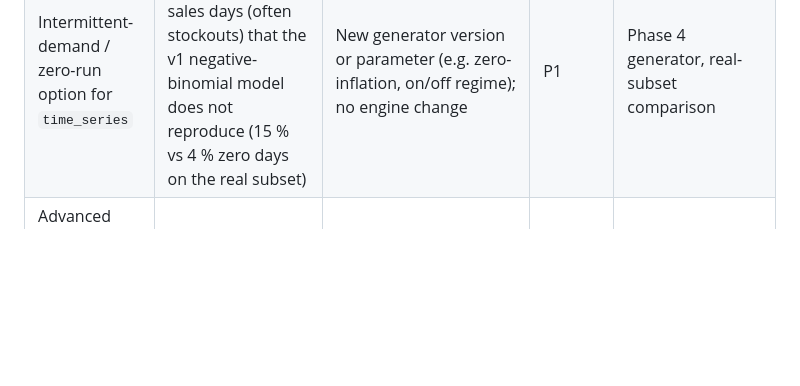
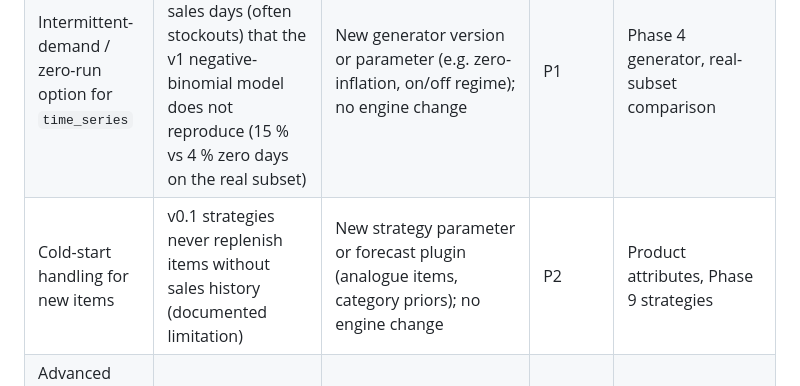
Before and after one commit to WZcit223/Project1, a Markdown page: docs/future-roadmap.md, the part around the change. GitHub-like rendering; blank space fills up the shorter version.

```diff
--- a/docs/future-roadmap.md
+++ b/docs/future-roadmap.md
@@ -15,6 +15,7 @@ Priority: **P1** after v0.1 Golden Path · **P2** next phase · **P3** long-term
 | Experiment tracking UI | Compare many runs over time | Uses existing run store | P1 | Run store |
 | LLM-assisted generator config | Faster creation of schemas/configs from requirements | Proposal → validator path; provenance `proposal_source` | P2 | Synthetic API |
 | Intermittent-demand / zero-run option for `time_series` | Real M5 demand has runs of zero-sales days (often stockouts) that the v1 negative-binomial model does not reproduce (15 % vs 4 % zero days on the real subset) | New generator version or parameter (e.g. zero-inflation, on/off regime); no engine change | P1 | Phase 4 generator, real-subset comparison |
+| Cold-start handling for new items | v0.1 strategies never replenish items without sales history (documented limitation) | New strategy parameter or forecast plugin (analogue items, category priors); no engine change | P2 | Product attributes, Phase 9 strategies |
 | Advanced generators (Copula+, GAN, VAE, diffusion, agent-based) | Higher-fidelity synthetic data | New generator plugins only | P2 | Real-data validation method |
 | Synthetic-vs-real fidelity metrics (Level 4) | Quantify realism, downstream-model utility, privacy | New validation module | P2 | Real / partner data |
 | Optimization plugin | Optimal reorder parameters under constraints | `SimulationPlugin kind=optimization` | P2 | Strategy comparison |
```
Also changed, not shown: docs/plugin-spec.md (+21 -0 lines), docs/validation.md (+12 -0 lines).
